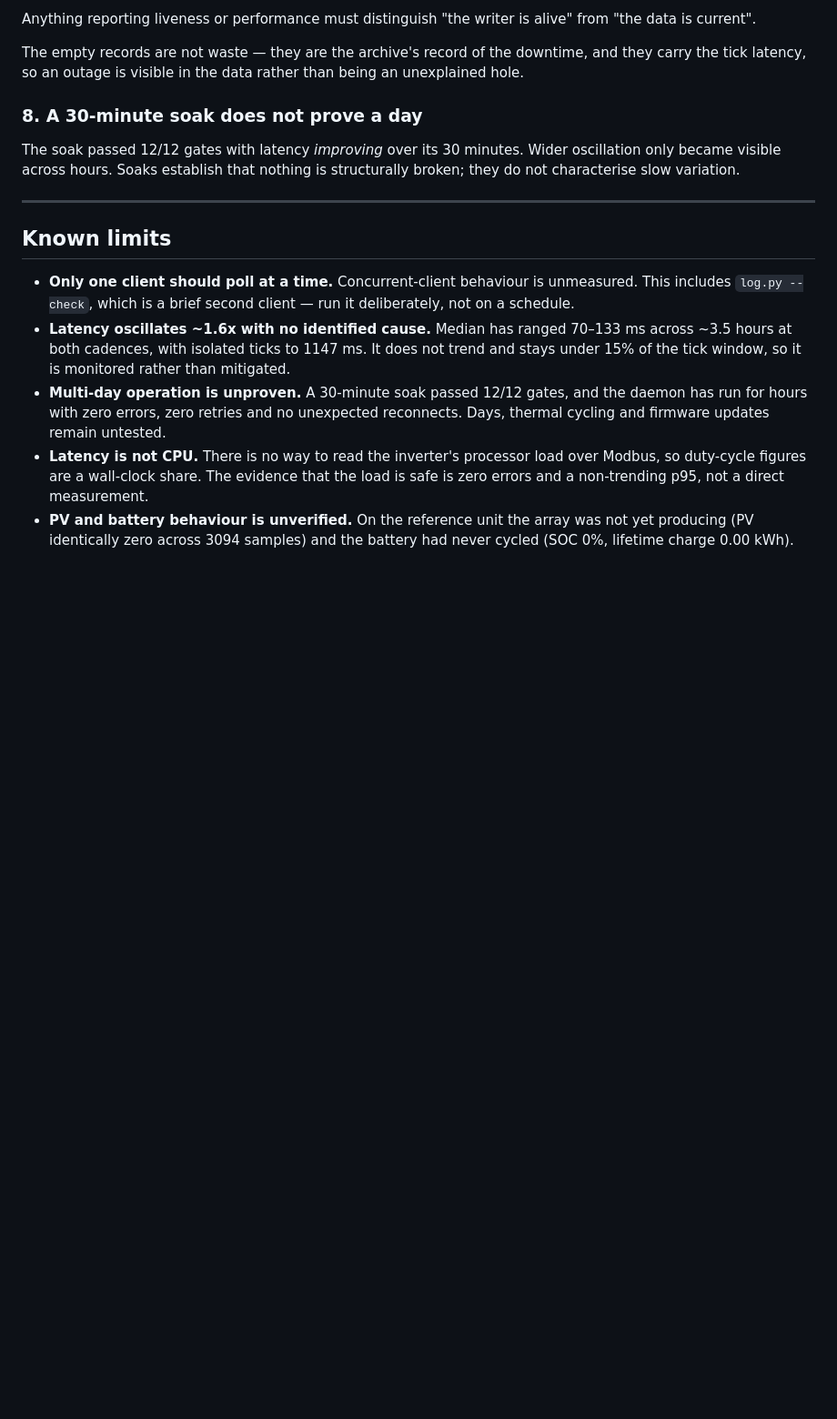
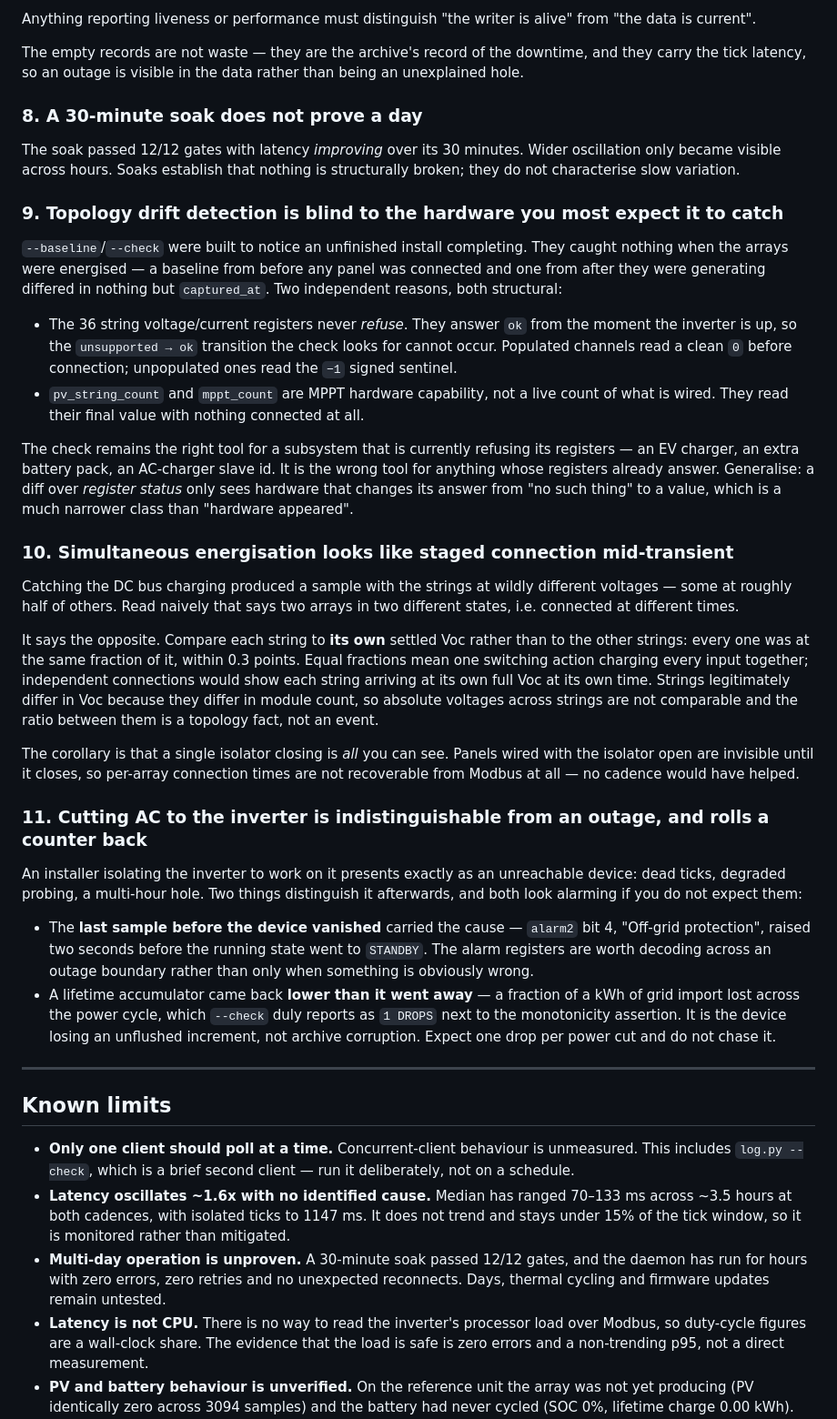
Before and after one commit to zachmueller/sigen-modbus-logger, a Markdown page: docs/FINDINGS.md, the part around one of its changes. Shown at 91% size. Rendered like a GitHub page; blank space fills up the shorter version.

Commit message:
docs: record what topology drift detection cannot see
--baseline/--check were documented as noticing an unfinished install
completing, with "panels not yet fitted" as the example. They do not.
The 36 PV string registers answer ok from the moment the inverter is up
-- populated channels reading 0, unpopulated ones the -1 signed sentinel
-- so the unsupported -> ok transition never fires for them, and
pv_string_count/mppt_count report MPPT hardware capability rather than
what is wired. Baselines taken before any panel was connected and after
the arrays were generating differed in nothing but captured_at.

Correct the README claim, note that --baseline overwrites its snapshot in
place, and add the findings that came out of a commissioning day:

- PV registers lag the power registers by a sample or two when DC arrives
- MPPT parks at Voc for ~30 s before tracking
- equal fractions of each string's own Voc prove one switching action,
  so per-array connection times are not recoverable from Modbus
- an installer isolating the inverter presents as an outage, leaves the
  cause in the last sample as alarm2 bit 4, and rolls a lifetime
  accumulator back by a fraction of a kWh

Co-Authored-By: Claude Opus 5 (1M context) <noreply@anthropic.com>

```diff
--- a/docs/FINDINGS.md
+++ b/docs/FINDINGS.md
@@ -191,6 +203,60 @@ The soak passed 12/12 gates with latency *improving* over its 30 minutes. Wider
 oscillation only became visible across hours. Soaks establish that nothing is
 structurally broken; they do not characterise slow variation.
 
+### 9. Topology drift detection is blind to the hardware you most expect it to catch
+
+`--baseline`/`--check` were built to notice an unfinished install completing. They
+caught nothing when the arrays were energised — a baseline from before any panel was
+connected and one from after they were generating differed in nothing but
+`captured_at`. Two independent reasons, both structural:
+
+- The 36 string voltage/current registers never *refuse*. They answer `ok` from the
+  moment the inverter is up, so the `unsupported → ok` transition the check looks for
+  cannot occur. Populated channels read a clean `0` before connection; unpopulated
+  ones read the `−1` signed sentinel.
+- `pv_string_count` and `mppt_count` are MPPT hardware capability, not a live count
+  of what is wired. They read their final value with nothing connected at all.
+
+The check remains the right tool for a subsystem that is currently refusing its
+registers — an EV charger, an extra battery pack, an AC-charger slave id. It is the
+wrong tool for anything whose registers already answer. Generalise: a diff over
+*register status* only sees hardware that changes its answer from "no such thing" to
+a value, which is a much narrower class than "hardware appeared".
+
+### 10. Simultaneous energisation looks like staged connection mid-transient
+
+Catching the DC bus charging produced a sample with the strings at wildly different
+voltages — some at roughly half of others. Read naively that says two arrays in two
+different states, i.e. connected at different times.
+
+It says the opposite. Compare each string to **its own** settled Voc rather than to
+the other strings: every one was at the same fraction of it, within 0.3 points. Equal
+fractions mean one switching action charging every input together; independent
+connections would show each string arriving at its own full Voc at its own time.
+Strings legitimately differ in Voc because they differ in module count, so absolute
+voltages across strings are not comparable and the ratio between them is a topology
+fact, not an event.
+
+The corollary is that a single isolator closing is *all* you can see. Panels wired
+with the isolator open are invisible until it closes, so per-array connection times
+are not recoverable from Modbus at all — no cadence would have helped.
+
+### 11. Cutting AC to the inverter is indistinguishable from an outage, and rolls a counter back
+
+An installer isolating the inverter to work on it presents exactly as an unreachable
+device: dead ticks, degraded probing, a multi-hour hole. Two things distinguish it
+afterwards, and both look alarming if you do not expect them:
+
+- The **last sample before the device vanished** carried the cause — `alarm2` bit 4,
+  "Off-grid protection", raised two seconds before the running state went to
+  `STANDBY`. The alarm registers are worth decoding across an outage boundary rather
+  than only when something is obviously wrong.
+- A lifetime accumulator came back **lower than it went away** — a fraction of a kWh
+  of grid import lost across the power cycle, which `--check` duly reports as
+  `1 DROPS` next to the monotonicity assertion. It is the device losing an unflushed
+  increment, not archive corruption. Expect one drop per power cut and do not chase
+  it.
+
 ---
 
 ## Known limits
```
Also changed, not shown: other parts of docs/FINDINGS.md (+12 -0 lines), README.md (+17 -1 lines).
